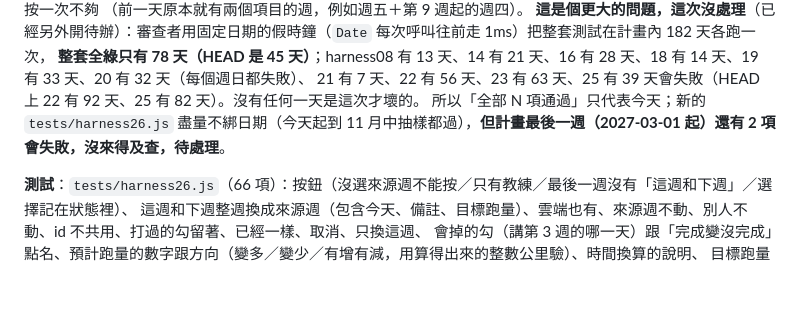
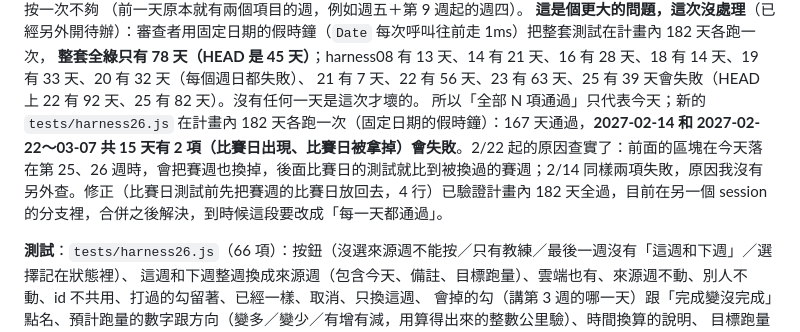
Before and after one commit to cs90s203/MaratonTraining, a Markdown page: docs/決策紀錄.md, the part around the change. Rendered like a GitHub page; blank space fills up the shorter version.

```diff
--- a/docs/決策紀錄.md
+++ b/docs/決策紀錄.md
@@ -1930,7 +1930,7 @@ transaction 斷線時直接失敗、不會被離線快取排隊，所以要自
 **這是個更大的問題，這次沒處理**（已經另外開待辦）：審查者用固定日期的假時鐘（`Date` 每次呼叫往前走 1ms）把整套測試在計畫內 182 天各跑一次，
 **整套全綠只有 78 天（HEAD 是 45 天）**；harness08 有 13 天、14 有 21 天、16 有 28 天、18 有 14 天、19 有 33 天、20 有 32 天（每個週日都失敗）、
 21 有 7 天、22 有 56 天、23 有 63 天、25 有 39 天會失敗（HEAD 上 22 有 92 天、25 有 82 天）。沒有任何一天是這次才壞的。
-所以「全部 N 項通過」只代表今天；新的 `tests/harness26.js` 盡量不綁日期（今天起到 11 月中抽樣都過），**但計畫最後一週（2027-03-01 起）還有 2 項會失敗，沒來得及查，待處理**。
+所以「全部 N 項通過」只代表今天；新的 `tests/harness26.js` 在計畫內 182 天各跑一次（固定日期的假時鐘）：167 天通過，**2027-02-14 和 2027-02-22～03-07 共 15 天有 2 項（比賽日出現、比賽日被拿掉）會失敗**。2/22 起的原因查實了：前面的區塊在今天落在第 25、26 週時，會把賽週也換掉，後面比賽日的測試就比到被換過的賽週；2/14 同樣兩項失敗，原因我沒有另外查。修正（比賽日測試前先把賽週的比賽日放回去，4 行）已驗證計畫內 182 天全過，目前在另一個 session 的分支裡，合併之後解決，到時候這段要改成「每一天都通過」。
 
 **測試**：`tests/harness26.js`（66 項）：按鈕（沒選來源週不能按／只有教練／最後一週沒有「這週和下週」／選擇記在狀態裡）、
 這週和下週整週換成來源週（包含今天、備註、目標跑量）、雲端也有、來源週不動、別人不動、id 不共用、打過的勾留著、已經一樣、取消、只換這週、
```
Also changed, not shown: CHANGELOG.md (+1 -1 lines).
